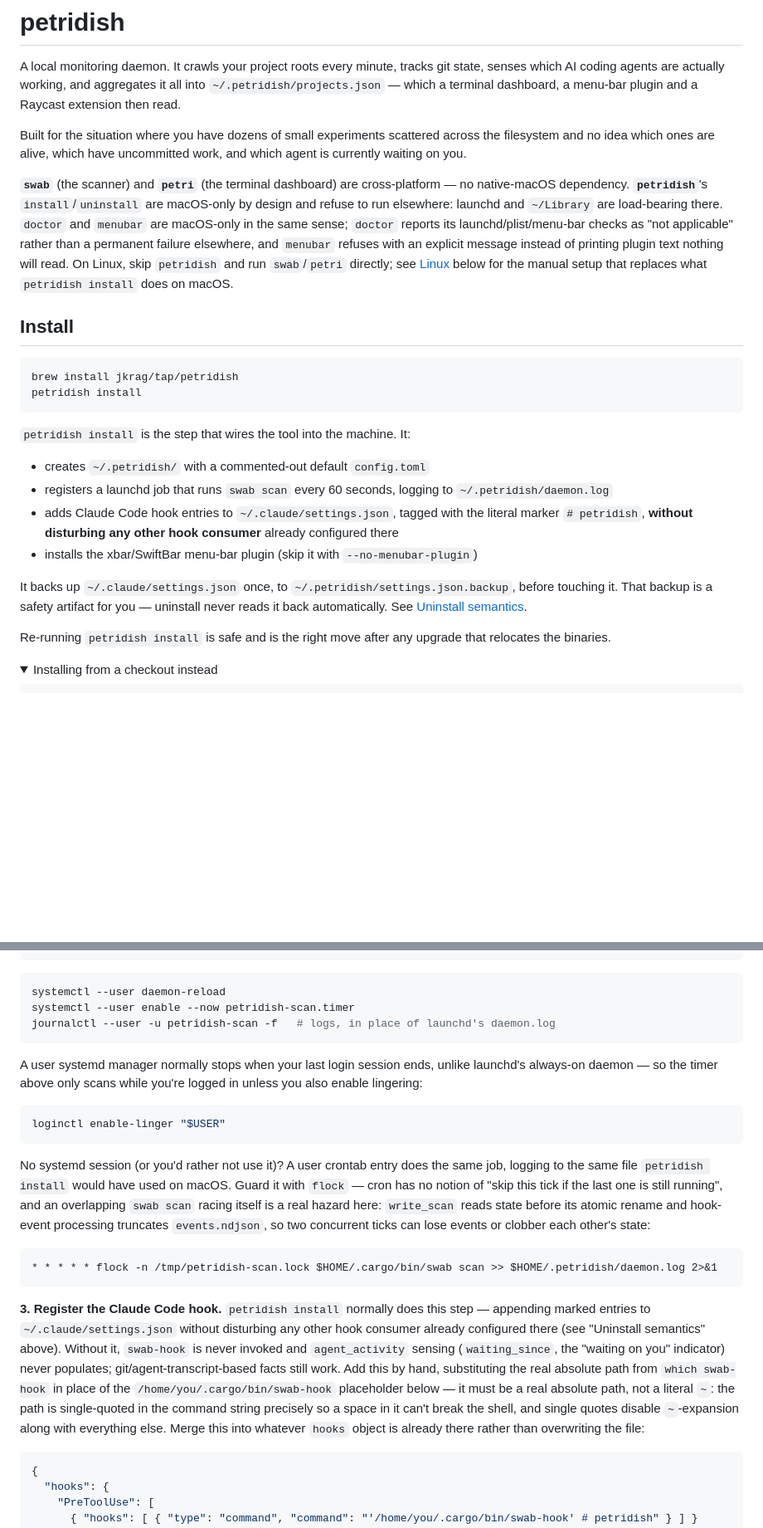
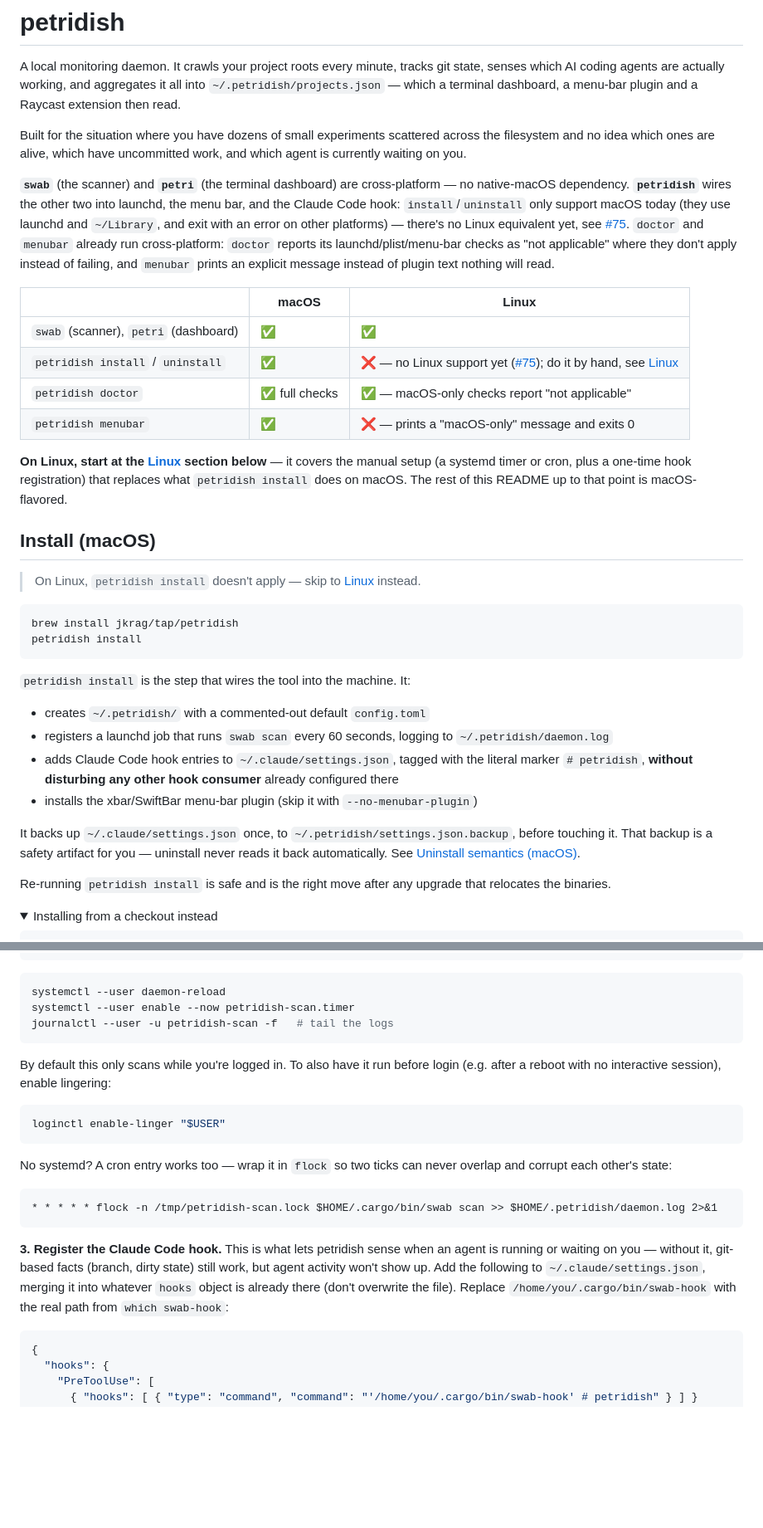
Before and after one commit to JKrag/petridish, a Markdown page: README.md, 2 parts joined by grey strips. Shown at 83% size. Drawn GitHub-style; folded sections open; blank space fills up the shorter version.

````diff
--- a/README.md
+++ b/README.md
@@ -10,15 +10,28 @@ filesystem and no idea which ones are alive, which have uncommitted work, and wh
 is currently waiting on you.
 
 **`swab`** (the scanner) and **`petri`** (the terminal dashboard) are cross-platform — no
-native-macOS dependency. **`petridish`**'s `install`/`uninstall` are macOS-only by design
-and refuse to run elsewhere: launchd and `~/Library` are load-bearing there. `doctor` and
-`menubar` are macOS-only in the same sense; `doctor` reports its launchd/plist/menu-bar
-checks as "not applicable" rather than a permanent failure elsewhere, and `menubar` refuses
-with an explicit message instead of printing plugin text nothing will read. On Linux, skip
-`petridish` and run `swab`/`petri` directly; see [Linux](#linux) below for the manual setup
-that replaces what `petridish install` does on macOS.
+native-macOS dependency. **`petridish`** wires the other two into launchd, the menu bar,
+and the Claude Code hook: `install`/`uninstall` only support macOS today (they use launchd
+and `~/Library`, and exit with an error on other platforms) — there's no Linux equivalent
+yet, see [#75](https://github.com/JKrag/petridish/issues/75). `doctor` and `menubar` already
+run cross-platform: `doctor` reports its launchd/plist/menu-bar checks as "not applicable"
+where they don't apply instead of failing, and `menubar` prints an explicit message instead
+of plugin text nothing will read.
 
-## Install
+| | macOS | Linux |
+| --- | --- | --- |
+| `swab` (scanner), `petri` (dashboard) | ✅ | ✅ |
+| `petridish install` / `uninstall` | ✅ | ❌ — no Linux support yet ([#75](https://github.com/JKrag/petridish/issues/75)); do it by hand, see [Linux](#linux) |
+| `petridish doctor` | ✅ full checks | ✅ — macOS-only checks report "not applicable" |
+| `petridish menubar` | ✅ | ❌ — prints a "macOS-only" message and exits 0 |
+
+**On Linux, start at the [Linux](#linux) section below** — it covers the manual setup (a
+systemd timer or cron, plus a one-time hook registration) that replaces what `petridish
+install` does on macOS. The rest of this README up to that point is macOS-flavored.
+
+## Install (macOS)
+
+> On Linux, `petridish install` doesn't apply — skip to [Linux](#linux) instead.
 
 ```sh
 brew install jkrag/tap/petridish
@@ -37,7 +50,7 @@ petridish install
 
 It backs up `~/.claude/settings.json` once, to `~/.petridish/settings.json.backup`, before
 touching it. That backup is a safety artifact for you — uninstall never reads it back
-automatically. See [Uninstall semantics](#uninstall-semantics).
+automatically. See [Uninstall semantics (macOS)](#uninstall-semantics-macos).
 
 Re-running `petridish install` is safe and is the right move after any upgrade that
 relocates the binaries.
@@ -168,38 +172,28 @@ WantedBy=timers.target
 ```sh
 systemctl --user daemon-reload
 systemctl --user enable --now petridish-scan.timer
-journalctl --user -u petridish-scan -f   # logs, in place of launchd's daemon.log
+journalctl --user -u petridish-scan -f   # tail the logs
 ```
 
-A user systemd manager normally stops when your last login session ends, unlike launchd's
-always-on daemon — so the timer above only scans while you're logged in unless you also
-enable lingering:
+By default this only scans while you're logged in. To also have it run before login (e.g.
+after a reboot with no interactive session), enable lingering:
 
 ```sh
 loginctl enable-linger "$USER"
 ```
 
-No systemd session (or you'd rather not use it)? A user crontab entry does the same job,
-logging to the same file `petridish install` would have used on macOS. Guard it with
-`flock` — cron has no notion of "skip this tick if the last one is still running", and an
-overlapping `swab scan` racing itself is a real hazard here: `write_scan` reads state before
-its atomic rename and hook-event processing truncates `events.ndjson`, so two concurrent
-ticks can lose events or clobber each other's state:
+No systemd? A cron entry works too — wrap it in `flock` so two ticks can never overlap and
+corrupt each other's state:
 
 ```
 * * * * * flock -n /tmp/petridish-scan.lock $HOME/.cargo/bin/swab scan >> $HOME/.petridish/daemon.log 2>&1
 ```
 
-**3. Register the Claude Code hook.** `petridish install` normally does this step —
-appending marked entries to `~/.claude/settings.json` without disturbing any other hook
-consumer already configured there (see "Uninstall semantics" above). Without it, `swab-hook`
-is never invoked and `agent_activity` sensing (`waiting_since`, the "waiting on you"
-indicator) never populates; git/agent-transcript-based facts still work. Add this by hand,
-substituting the real absolute path from `which swab-hook` in place of the
-`/home/you/.cargo/bin/swab-hook` placeholder below — it must be a real absolute path, not a
-literal `~`: the path is single-quoted in the command string precisely so a space in it
-can't break the shell, and single quotes disable `~`-expansion along with everything else.
-Merge this into whatever `hooks` object is already there rather than overwriting the file:
+**3. Register the Claude Code hook.** This is what lets petridish sense when an agent is
+running or waiting on you — without it, git-based facts (branch, dirty state) still work,
+but agent activity won't show up. Add the following to `~/.claude/settings.json`, merging it
+into whatever `hooks` object is already there (don't overwrite the file). Replace
+`/home/you/.cargo/bin/swab-hook` with the real path from `which swab-hook`:
 
 ```json
 {
````
Also changed, not shown: other parts of README.md (+31 -43 lines), CHANGELOG.md (+43 -0 lines).
